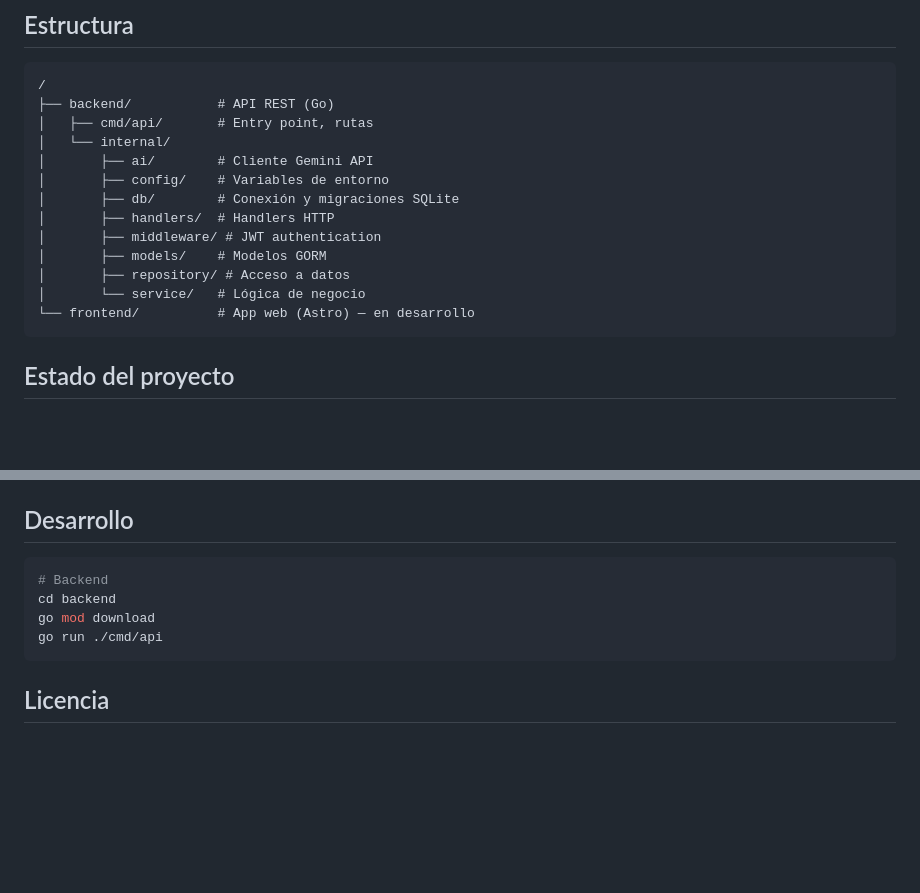
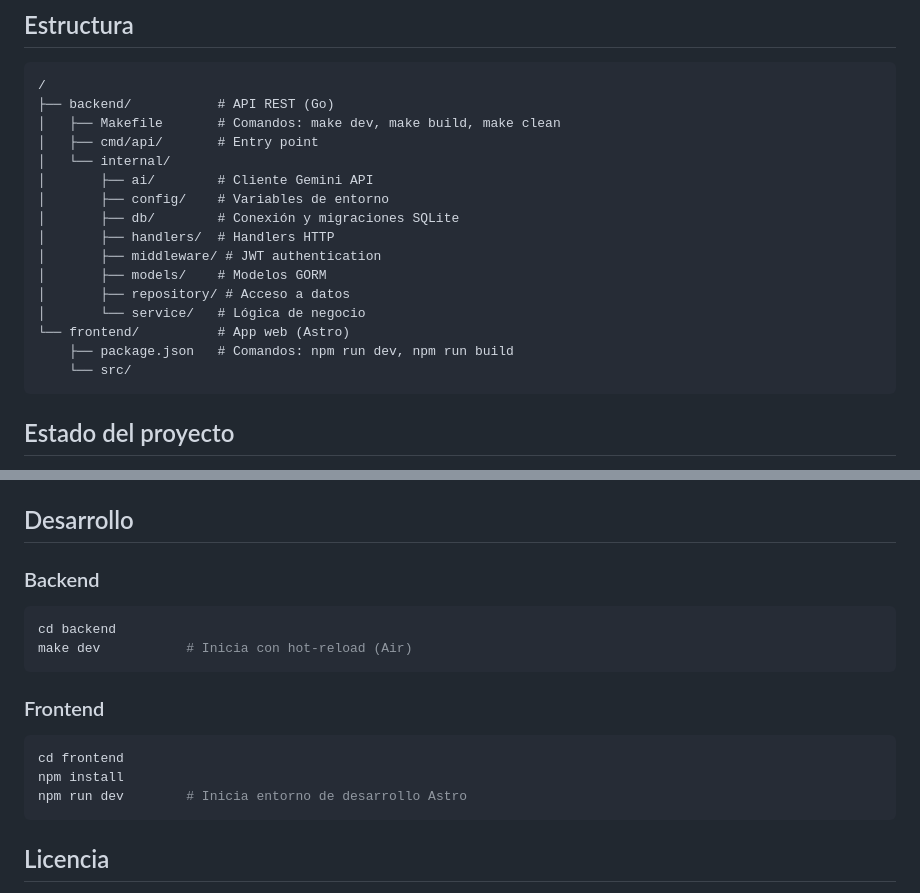
Before and after one commit to fn-cafeina/pulso, a Markdown page: README.md, 2 parts joined by grey strips. Rendered like a GitHub page; blank space fills up the shorter version.

Commit message:
docs(readme): update structure and development section

````diff
--- a/README.md
+++ b/README.md
@@ -33,7 +33,8 @@ Las familias nicaragüenses enfrentan dificultades para identificar oportunament
 ```
 /
 ├── backend/           # API REST (Go)
-│   ├── cmd/api/       # Entry point, rutas
+│   ├── Makefile       # Comandos: make dev, make build, make clean
+│   ├── cmd/api/       # Entry point
 │   └── internal/
 │       ├── ai/        # Cliente Gemini API
 │       ├── config/    # Variables de entorno
@@ -43,7 +44,9 @@ Las familias nicaragüenses enfrentan dificultades para identificar oportunament
 │       ├── models/    # Modelos GORM
 │       ├── repository/ # Acceso a datos
 │       └── service/   # Lógica de negocio
-└── frontend/          # App web (Astro) — en desarrollo
+└── frontend/          # App web (Astro)
+    ├── package.json   # Comandos: npm run dev, npm run build
+    └── src/
 ```
 
 ## Estado del proyecto
@@ -94,11 +97,17 @@ Backend funcional con API REST autenticada:
 
 ## Desarrollo
 
+### Backend
 ```bash
-# Backend
 cd backend
-go mod download
-go run ./cmd/api
+make dev           # Inicia con hot-reload (Air)
+```
+
+### Frontend
+```bash
+cd frontend
+npm install
+npm run dev        # Inicia entorno de desarrollo Astro
 ```
 
 ## Licencia
````
